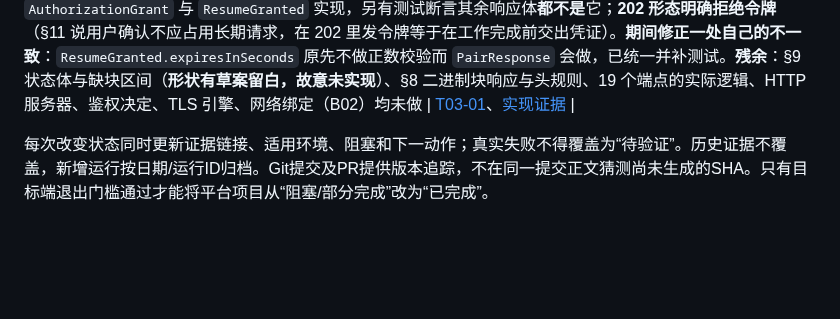
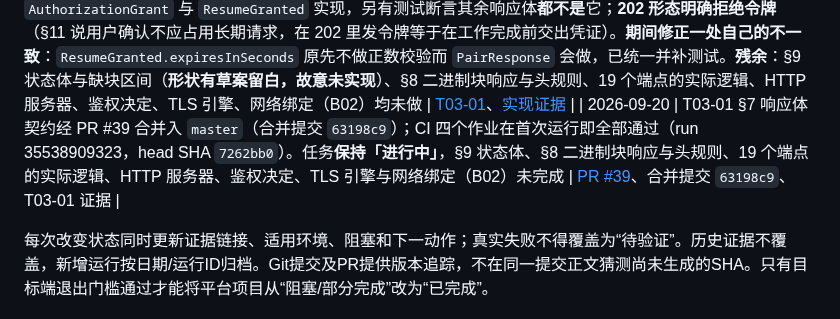
Before and after one commit to yanzhao77/NearSend, a Markdown page: docs/PROJECT_LEDGER.md, the part around the change. Drawn GitHub-style; blank space fills up the shorter version.

Commit message:
docs(project): record the T03-01 response body merge
Records PR #39 (merge commit 63198c9) and the CI run that passed on head SHA
7262bb0. T03-01 stays 进行中: §9's status body, §8's binary response and header
rules, the endpoint logic, the HTTP server, authorisation decisions, the TLS
engine and the network binding all remain.

```diff
--- a/docs/PROJECT_LEDGER.md
+++ b/docs/PROJECT_LEDGER.md
@@ -328,5 +328,6 @@ README的S1表示协议冻结阶段，对应T02后半段；S2/S3/S4是展示路
 | 2026-09-20 | T03-01 **第五批 `t03-01-05` 完成 §6 清单分页与 seal**（Flutter 测试 603→653；协议层 241→292）。**页结构是 sealed 类型**（files 页不得带 fileId、chunks 页必须带，且 items 是不同记录），由类型本身拒绝两种被禁止的组合；页内**索引不是自由的**（第 i 项索引必须等于 `startIndex + i`）。**字节上限靠编码测量而非估算**：把候选页真的编码出来量一次，无法在 JSON 转义／十进制字段／多字节字符上出错。**诚实的发现**：按 §5.1 的 1024 字节路径上限，现实输入下**条目上限总是先起作用**，字节上限是安全网（用最大合法路径填满 128 项断言一页装得下，另用发送方不可能构造的超大条目驱动机制本身）。**重传由内容决定而非区间**（§6 拒绝的是「重叠区间**内容不一致**」）；**按索引存储**是让「不能用重复页增加累计数量」成立的结构——append 实现能通过天真的重传测试却仍会重复计数。**乱序到达仍按索引升序 seal**。**seal 按 §6 顺序检查、摘要放最后**（摘要对每种问题都失败却不说哪一种），复用 T02-01 的 `verifyDigest`（其注释当初就写了「§6 seal」）与 `chunkLengthForIndex`（对端不能靠声明短块跳过字节）。**30 分钟窗口只提供谓词**，清理动作属服务端。**残余**：19 个端点的实际逻辑、HTTP 服务器、鉴权决定、§8 块头规则、暂存持久化、窗口执行者、TLS 引擎、网络绑定（B02）均未做 | [T03-01](tasks/T03-01.md)、[实现证据](testing/evidence/2026-09-20/t03-01-05/summary.md) |
 | 2026-09-20 | T03-01 §6 清单分页与 seal 经 PR #37 合并入 `master`（合并提交 `a18bf85`）；CI 四个作业在首次运行即全部通过（run 35537934004，head SHA `2a038e3`）。任务**保持「进行中」**，19 个端点的实际逻辑、HTTP 服务器、鉴权决定、§8 块头规则、暂存持久化、30 分钟窗口执行者、TLS 引擎与网络绑定（B02）未完成 | [PR #37](https://github.com/yanzhao77/NearSend/pull/37)、合并提交 `a18bf85`、T03-01 证据 |
 | 2026-09-20 | T03-01 **第六批 `t03-01-06` 完成 §7 响应体契约**（Flutter 测试 653→702；协议层 292→341）。**§4 的「哪些数字是字符串」按字段落实**：`totalBytes`／`leaseEpoch`／`checkpointSeq`／块 `index` 是十进制字符串，`fileCount` 是 JSON 整数，**互换即拒绝**（把两者互换的响应，对端读不出来）；补上 `encodeDecimalString`，负数与超范围值在 §4 下**没有合法编码**。**§10 的线上状态名从枚举常量推导**而非第二张表，测试把 §10 的 16 个名字作为数据比对，`fromWireName` 对未定义名字返回 **null 而非默认值**。**凭证只出现在两种响应里**（§7）：做成 `TokenBearingResponse` **接口**，只被 `AuthorizationGrant` 与 `ResumeGranted` 实现，另有测试断言其余响应体**都不是**它；**202 形态明确拒绝令牌**（§11 说用户确认不应占用长期请求，在 202 里发令牌等于在工作完成前交出凭证）。**期间修正一处自己的不一致**：`ResumeGranted.expiresInSeconds` 原先不做正数校验而 `PairResponse` 会做，已统一并补测试。**残余**：§9 状态体与缺块区间（**形状有草案留白，故意未实现**）、§8 二进制块响应与头规则、19 个端点的实际逻辑、HTTP 服务器、鉴权决定、TLS 引擎、网络绑定（B02）均未做 | [T03-01](tasks/T03-01.md)、[实现证据](testing/evidence/2026-09-20/t03-01-06/summary.md) |
+| 2026-09-20 | T03-01 §7 响应体契约经 PR #39 合并入 `master`（合并提交 `63198c9`）；CI 四个作业在首次运行即全部通过（run 35538909323，head SHA `7262bb0`）。任务**保持「进行中」**，§9 状态体、§8 二进制块响应与头规则、19 个端点的实际逻辑、HTTP 服务器、鉴权决定、TLS 引擎与网络绑定（B02）未完成 | [PR #39](https://github.com/yanzhao77/NearSend/pull/39)、合并提交 `63198c9`、T03-01 证据 |
 
 每次改变状态同时更新证据链接、适用环境、阻塞和下一动作；真实失败不得覆盖为“待验证”。历史证据不覆盖，新增运行按日期/运行ID归档。Git提交及PR提供版本追踪，不在同一提交正文猜测尚未生成的SHA。只有目标端退出门槛通过才能将平台项目从“阻塞/部分完成”改为“已完成”。
```
